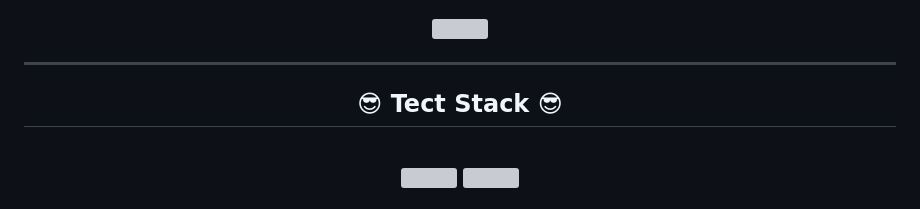
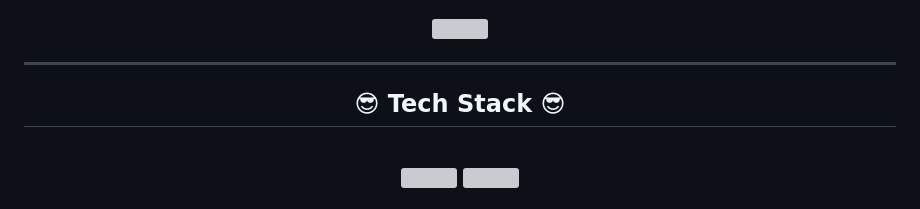
Before and after one commit to HTESB/Portal, a Markdown page: README.md, the part around the change. GitHub-like rendering; grey boxes are pictures that could not be loaded.

```diff
--- a/README.md
+++ b/README.md
@@ -45,7 +45,7 @@ The repo includes an `index.html` file (so it can render a web page), two GitHub
 -->
 
 <hr/>
-<h2 align="center">😎 Tect Stack 😎</h2>
+<h2 align="center">😎 Tech Stack 😎</h2>
 <br/>
 <div align="center">
     <img src="https://skillicons.dev/icons?i=bootstrap,html,css,vscode,github,git" />
```
